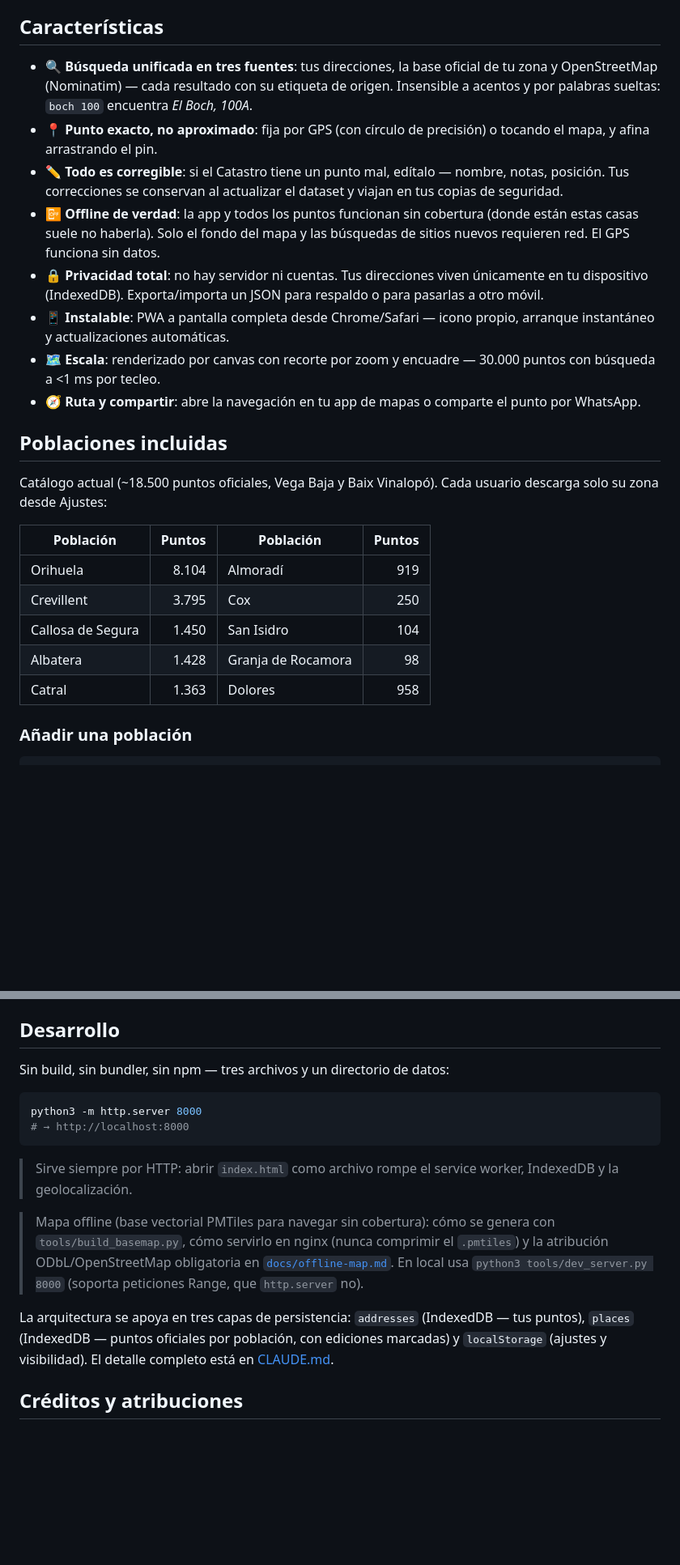
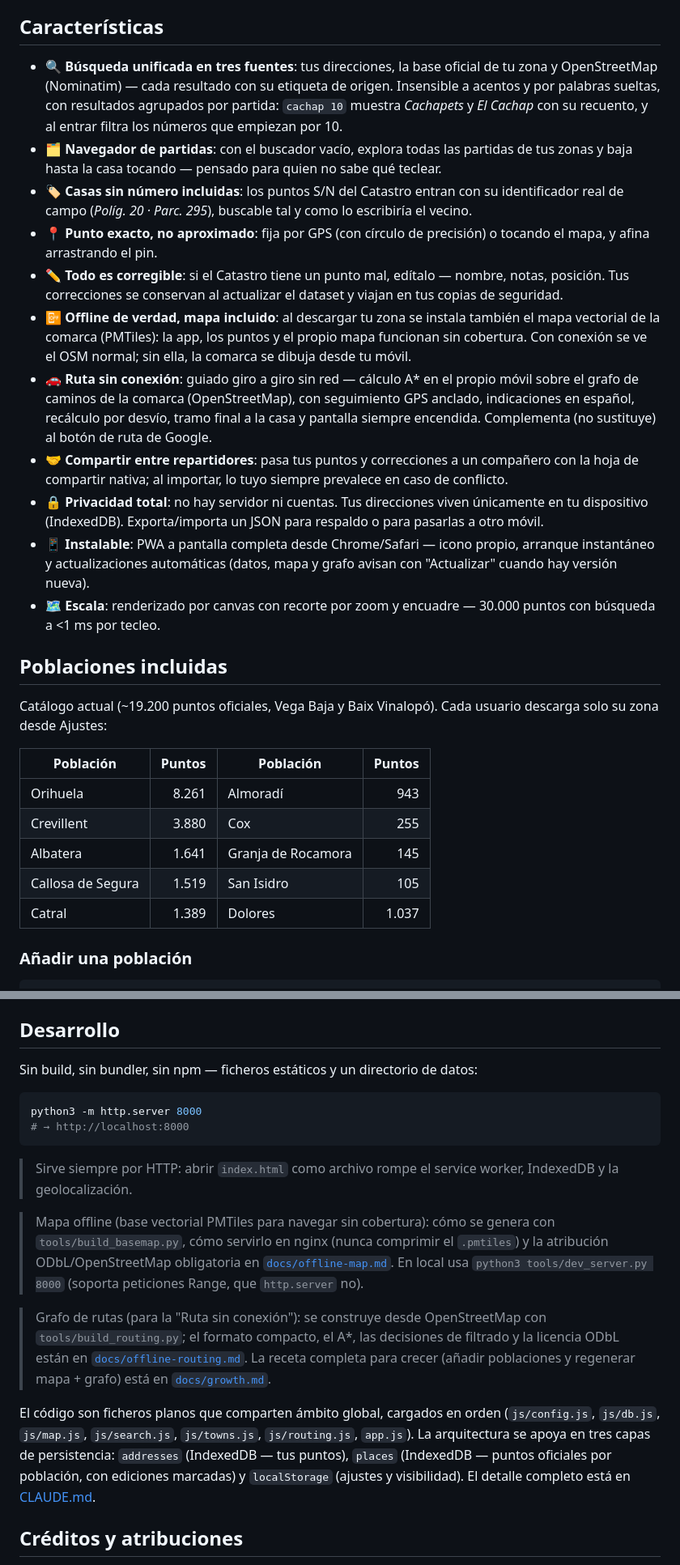
Before and after one commit to ChemaAlfonso/last-mile, a Markdown page: README.md, 2 parts joined by grey strips. Shown at 81% size. GitHub-like rendering; blank space fills up the shorter version.

Commit message:
docs: refresh README with search, S/N, offline map, navigation and sharing features

````diff
--- a/README.md
+++ b/README.md
@@ -31,26 +31,29 @@ Last Mile lo resuelve dos veces:
 
 ## Características
 
-- 🔍 **Búsqueda unificada en tres fuentes**: tus direcciones, la base oficial de tu zona y OpenStreetMap (Nominatim) — cada resultado con su etiqueta de origen. Insensible a acentos y por palabras sueltas: `boch 100` encuentra *El Boch, 100A*.
+- 🔍 **Búsqueda unificada en tres fuentes**: tus direcciones, la base oficial de tu zona y OpenStreetMap (Nominatim) — cada resultado con su etiqueta de origen. Insensible a acentos y por palabras sueltas, con resultados agrupados por partida: `cachap 10` muestra *Cachapets* y *El Cachap* con su recuento, y al entrar filtra los números que empiezan por 10.
+- 🗂️ **Navegador de partidas**: con el buscador vacío, explora todas las partidas de tus zonas y baja hasta la casa tocando — pensado para quien no sabe qué teclear.
+- 🏷️ **Casas sin número incluidas**: los puntos S/N del Catastro entran con su identificador real de campo (*Políg. 20 · Parc. 295*), buscable tal y como lo escribiría el vecino.
 - 📍 **Punto exacto, no aproximado**: fija por GPS (con círculo de precisión) o tocando el mapa, y afina arrastrando el pin.
 - ✏️ **Todo es corregible**: si el Catastro tiene un punto mal, edítalo — nombre, notas, posición. Tus correcciones se conservan al actualizar el dataset y viajan en tus copias de seguridad.
-- 📴 **Offline de verdad**: la app y todos los puntos funcionan sin cobertura (donde están estas casas suele no haberla). Solo el fondo del mapa y las búsquedas de sitios nuevos requieren red. El GPS funciona sin datos.
+- 📴 **Offline de verdad, mapa incluido**: al descargar tu zona se instala también el mapa vectorial de la comarca (PMTiles): la app, los puntos y el propio mapa funcionan sin cobertura. Con conexión se ve el OSM normal; sin ella, la comarca se dibuja desde tu móvil.
+- 🚗 **Ruta sin conexión**: guiado giro a giro sin red — cálculo A\* en el propio móvil sobre el grafo de caminos de la comarca (OpenStreetMap), con seguimiento GPS anclado, indicaciones en español, recálculo por desvío, tramo final a la casa y pantalla siempre encendida. Complementa (no sustituye) al botón de ruta de Google.
+- 🤝 **Compartir entre repartidores**: pasa tus puntos y correcciones a un compañero con la hoja de compartir nativa; al importar, lo tuyo siempre prevalece en caso de conflicto.
 - 🔒 **Privacidad total**: no hay servidor ni cuentas. Tus direcciones viven únicamente en tu dispositivo (IndexedDB). Exporta/importa un JSON para respaldo o para pasarlas a otro móvil.
-- 📱 **Instalable**: PWA a pantalla completa desde Chrome/Safari — icono propio, arranque instantáneo y actualizaciones automáticas.
+- 📱 **Instalable**: PWA a pantalla completa desde Chrome/Safari — icono propio, arranque instantáneo y actualizaciones automáticas (datos, mapa y grafo avisan con "Actualizar" cuando hay versión nueva).
 - 🗺️ **Escala**: renderizado por canvas con recorte por zoom y encuadre — 30.000 puntos con búsqueda a <1 ms por tecleo.
-- 🧭 **Ruta y compartir**: abre la navegación en tu app de mapas o comparte el punto por WhatsApp.
 
 ## Poblaciones incluidas
 
-Catálogo actual (~18.500 puntos oficiales, Vega Baja y Baix Vinalopó). Cada usuario descarga solo su zona desde Ajustes:
+Catálogo actual (~19.200 puntos oficiales, Vega Baja y Baix Vinalopó). Cada usuario descarga solo su zona desde Ajustes:
 
 | Población | Puntos | Población | Puntos |
 |---|---:|---|---:|
-| Orihuela | 8.104 | Almoradí | 919 |
-| Crevillent | 3.795 | Cox | 250 |
-| Callosa de Segura | 1.450 | San Isidro | 104 |
-| Albatera | 1.428 | Granja de Rocamora | 98 |
-| Catral | 1.363 | Dolores | 958 |
+| Orihuela | 8.261 | Almoradí | 943 |
+| Crevillent | 3.880 | Cox | 255 |
+| Albatera | 1.641 | Granja de Rocamora | 145 |
+| Callosa de Segura | 1.519 | San Isidro | 105 |
+| Catral | 1.389 | Dolores | 1.037 |
 
 ### Añadir una población
 
@@ -66,7 +69,7 @@ El script (solo librería estándar, sin pip) descarga el GML INSPIRE del Catast
 
 ## Desarrollo
 
-Sin build, sin bundler, sin npm — tres archivos y un directorio de datos:
+Sin build, sin bundler, sin npm — ficheros estáticos y un directorio de datos:
 
 ```bash
 python3 -m http.server 8000
@@ -77,7 +80,9 @@ python3 -m http.server 8000
 
 > Mapa offline (base vectorial PMTiles para navegar sin cobertura): cómo se genera con `tools/build_basemap.py`, cómo servirlo en nginx (nunca comprimir el `.pmtiles`) y la atribución ODbL/OpenStreetMap obligatoria en [`docs/offline-map.md`](docs/offline-map.md). En local usa `python3 tools/dev_server.py 8000` (soporta peticiones Range, que `http.server` no).
 
-La arquitectura se apoya en tres capas de persistencia: `addresses` (IndexedDB — tus puntos), `places` (IndexedDB — puntos oficiales por población, con ediciones marcadas) y `localStorage` (ajustes y visibilidad). El detalle completo está en [CLAUDE.md](CLAUDE.md).
+> Grafo de rutas (para la "Ruta sin conexión"): se construye desde OpenStreetMap con `tools/build_routing.py`; el formato compacto, el A\*, las decisiones de filtrado y la licencia ODbL están en [`docs/offline-routing.md`](docs/offline-routing.md). La receta completa para crecer (añadir poblaciones y regenerar mapa + grafo) está en [`docs/growth.md`](docs/growth.md).
+
+El código son ficheros planos que comparten ámbito global, cargados en orden (`js/config.js`, `js/db.js`, `js/map.js`, `js/search.js`, `js/towns.js`, `js/routing.js`, `app.js`). La arquitectura se apoya en tres capas de persistencia: `addresses` (IndexedDB — tus puntos), `places` (IndexedDB — puntos oficiales por población, con ediciones marcadas) y `localStorage` (ajustes y visibilidad). El detalle completo está en [CLAUDE.md](CLAUDE.md).
 
 ## Créditos y atribuciones
 
````
